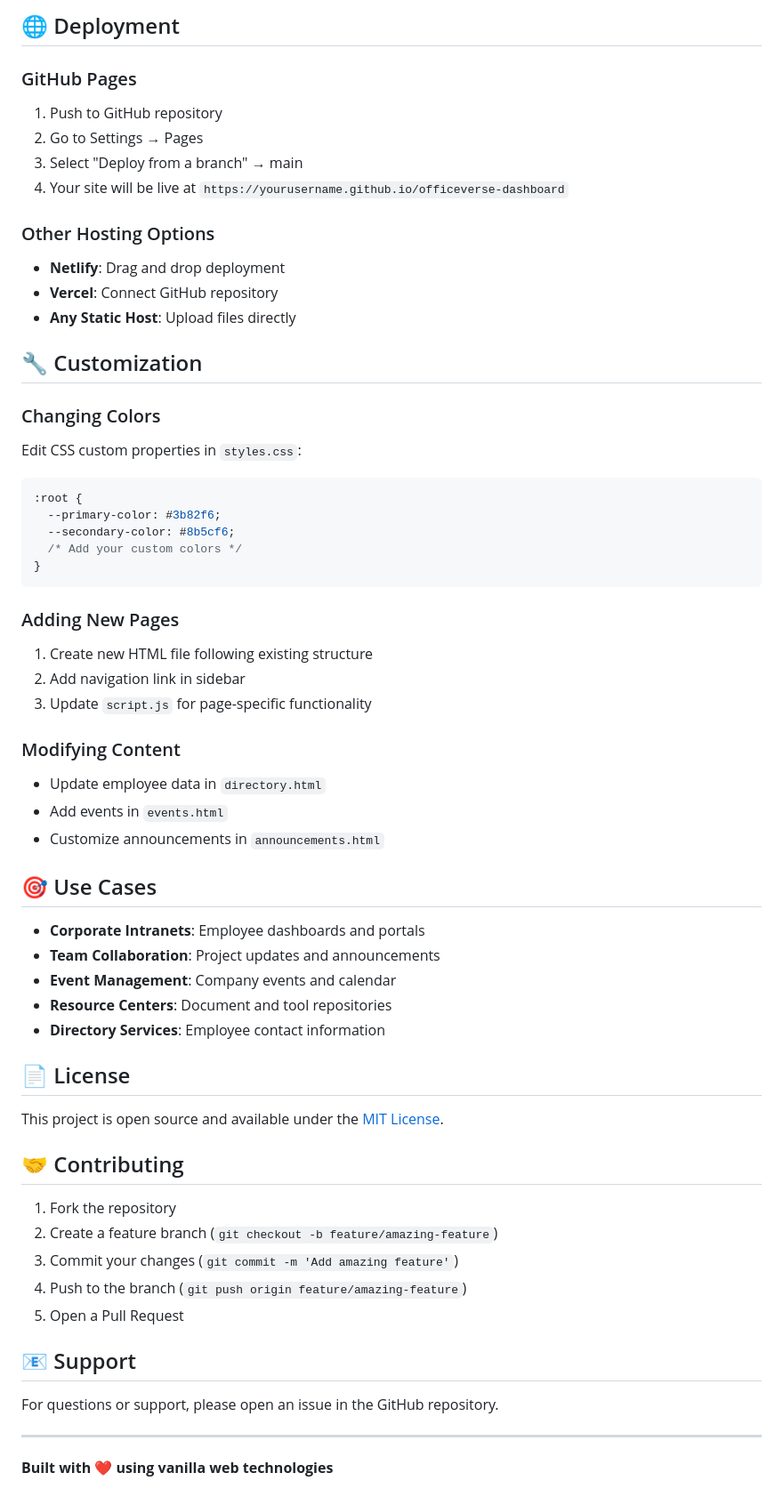
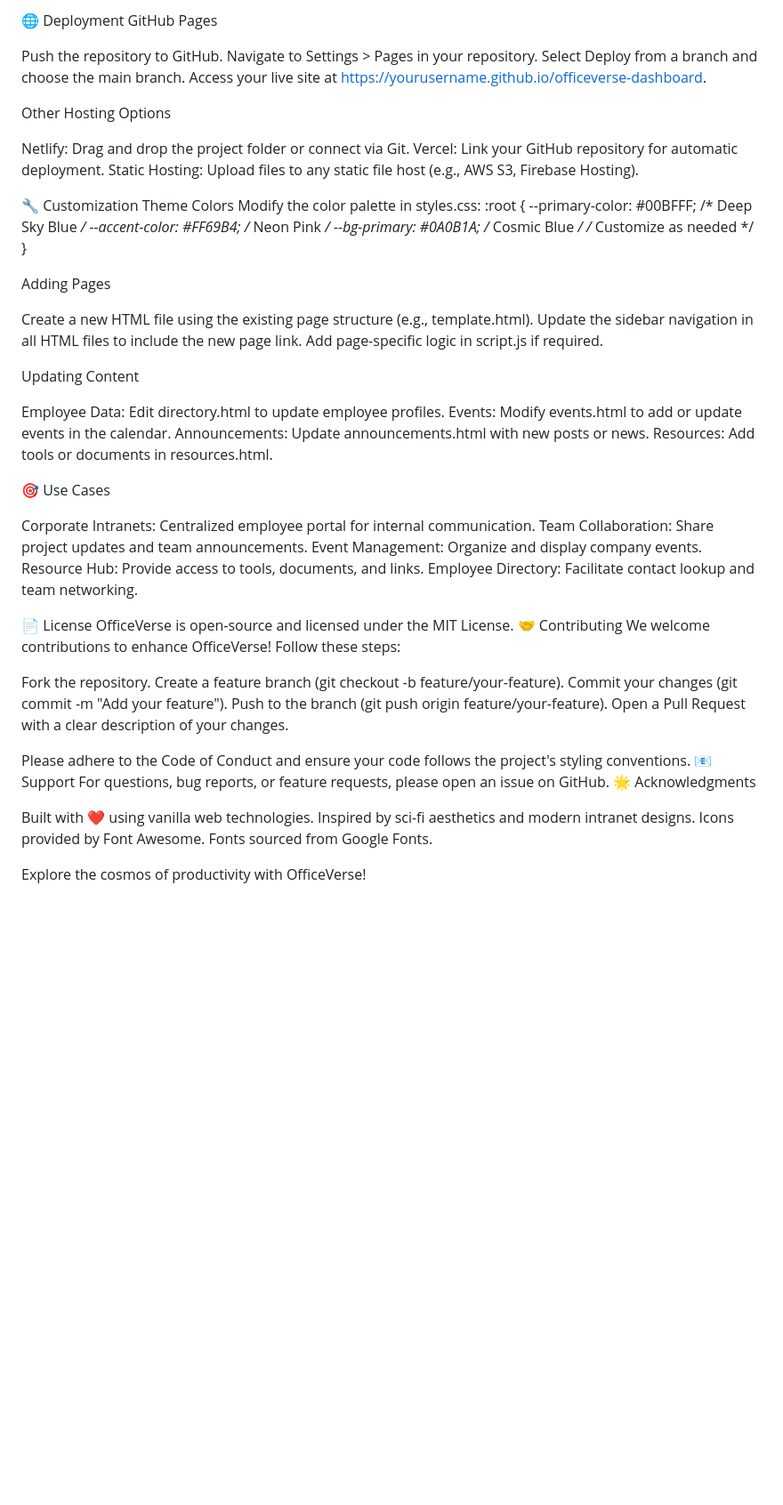
Before and after one commit to sowndarya2007/officeverse.in, a Markdown page: officeverse sowndarya/OfficeVerseUI/README.md, the part around one of its changes. Shown at 89% size. Rendered like a GitHub page; blank space fills up the shorter version.

````diff
--- a/officeverse sowndarya/OfficeVerseUI/README.md
+++ b/officeverse sowndarya/OfficeVerseUI/README.md
@@ -82,63 +75,69 @@ officeverse-dashboard/
 
-## 🌐 Deployment
+🌐 Deployment
+GitHub Pages
 
-### GitHub Pages
-1. Push to GitHub repository
-2. Go to Settings → Pages
-3. Select "Deploy from a branch" → main
-4. Your site will be live at `https://yourusername.github.io/officeverse-dashboard`
+Push the repository to GitHub.
+Navigate to Settings > Pages in your repository.
+Select Deploy from a branch and choose the main branch.
+Access your live site at https://yourusername.github.io/officeverse-dashboard.
 
-### Other Hosting Options
-- **Netlify**: Drag and drop deployment
-- **Vercel**: Connect GitHub repository
-- **Any Static Host**: Upload files directly
+Other Hosting Options
 
-## 🔧 Customization
+Netlify: Drag and drop the project folder or connect via Git.
+Vercel: Link your GitHub repository for automatic deployment.
+Static Hosting: Upload files to any static file host (e.g., AWS S3, Firebase Hosting).
 
-### Changing Colors
-Edit CSS custom properties in `styles.css`:
-```css
+🔧 Customization
+Theme Colors
+Modify the color palette in styles.css:
 :root {
-  --primary-color: #3b82f6;
-  --secondary-color: #8b5cf6;
-  /* Add your custom colors */
+  --primary-color: #00BFFF; /* Deep Sky Blue */
+  --accent-color: #FF69B4;  /* Neon Pink */
+  --bg-primary: #0A0B1A;    /* Cosmic Blue */
+  /* Customize as needed */
 }
-```
 
-### Adding New Pages
-1. Create new HTML file following existing structure
-2. Add navigation link in sidebar
-3. Update `script.js` for page-specific functionality
+Adding Pages
 
-### Modifying Content
-- Update employee data in `directory.html`
-- Add events in `events.html`
-- Customize announcements in `announcements.html`
+Create a new HTML file using the existing page structure (e.g., template.html).
+Update the sidebar navigation in all HTML files to include the new page link.
+Add page-specific logic in script.js if required.
 
-## 🎯 Use Cases
+Updating Content
 
-- **Corporate Intranets**: Employee dashboards and portals
-- **Team Collaboration**: Project updates and announcements
-- **Event Management**: Company events and calendar
-- **Resource Centers**: Document and tool repositories
-- **Directory Services**: Employee contact information
+Employee Data: Edit directory.html to update employee profiles.
+Events: Modify events.html to add or update events in the calendar.
+Announcements: Update announcements.html with new posts or news.
+Resources: Add tools or documents in resources.html.
 
-## 📄 License
+🎯 Use Cases
 
-This project is open source and available under the [MIT License](LICENSE).
+Corporate Intranets: Centralized employee portal for internal communication.
+Team Collaboration: Share project updates and team announcements.
+Event Management: Organize and display company events.
+Resource Hub: Provide access to tools, documents, and links.
+Employee Directory: Facilitate contact lookup and team networking.
 
-## 🤝 Contributing
+📄 License
+OfficeVerse is open-source and licensed under the MIT License.
+🤝 Contributing
+We welcome contributions to enhance OfficeVerse! Follow these steps:
 
-1. Fork the repository
-2. Create a feature branch (`git checkout -b feature/amazing-feature`)
-3. Commit your changes (`git commit -m 'Add amazing feature'`)
-4. Push to the branch (`git push origin feature/amazing-feature`)
-5. Open a Pull Request
+Fork the repository.
+Create a feature branch (git checkout -b feature/your-feature).
+Commit your changes (git commit -m "Add your feature").
+Push to the branch (git push origin feature/your-feature).
+Open a Pull Request with a clear description of your changes.
 
-## 📧 Support
+Please adhere to the Code of Conduct and ensure your code follows the project's styling conventions.
+📧 Support
+For questions, bug reports, or feature requests, please open an issue on GitHub.
+🌟 Acknowledgments
 
-For questions or support, please open an issue in the GitHub repository.
+Built with ❤️ using vanilla web technologies.
+Inspired by sci-fi aesthetics and modern intranet designs.
+Icons provided by Font Awesome.
+Fonts sourced from Google Fonts.
 
----
 
-**Built with ❤️ using vanilla web technologies**
+Explore the cosmos of productivity with OfficeVerse!
````
Also changed, not shown: other parts of officeverse sowndarya/OfficeVerseUI/README.md (+55 -62 lines).
